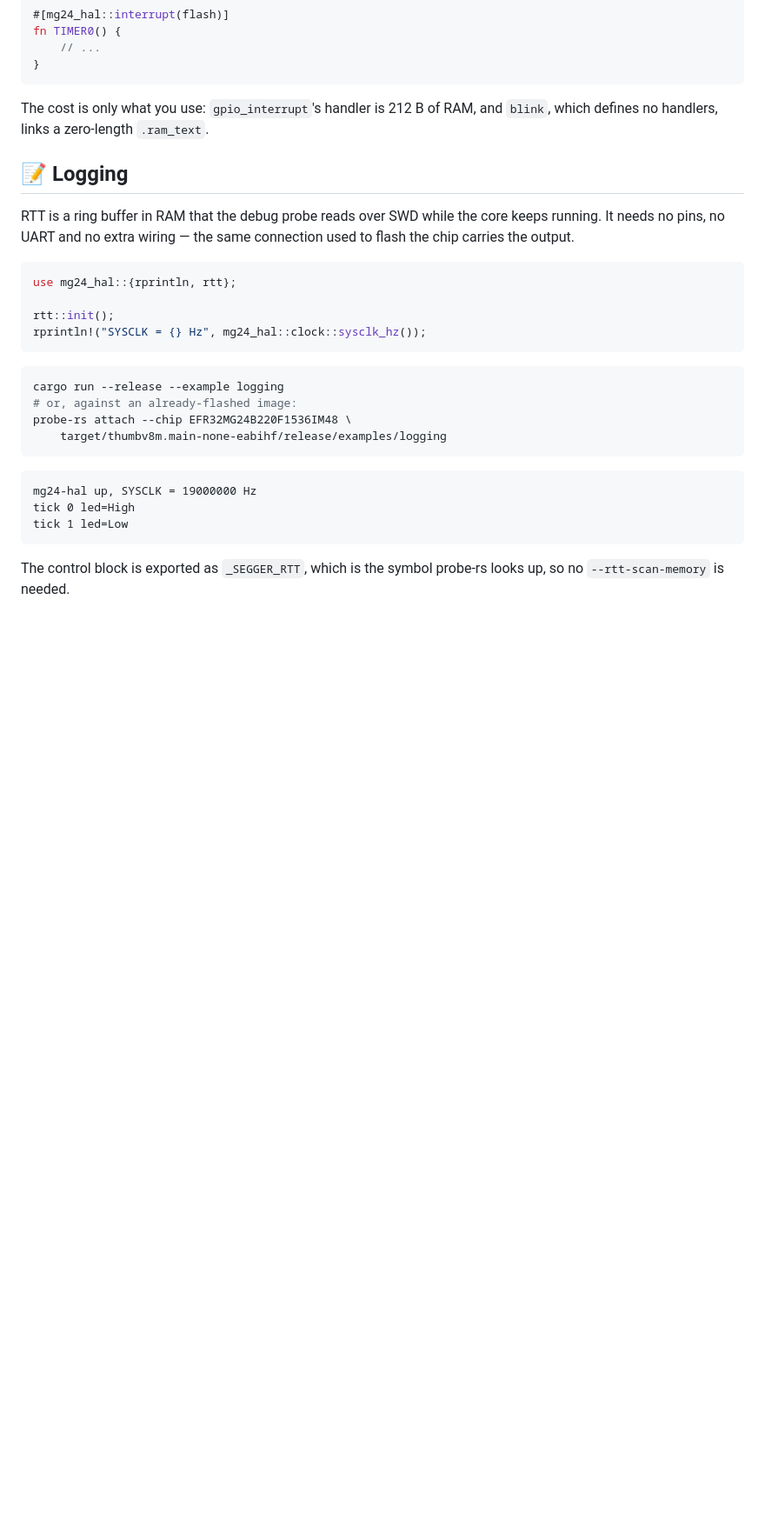
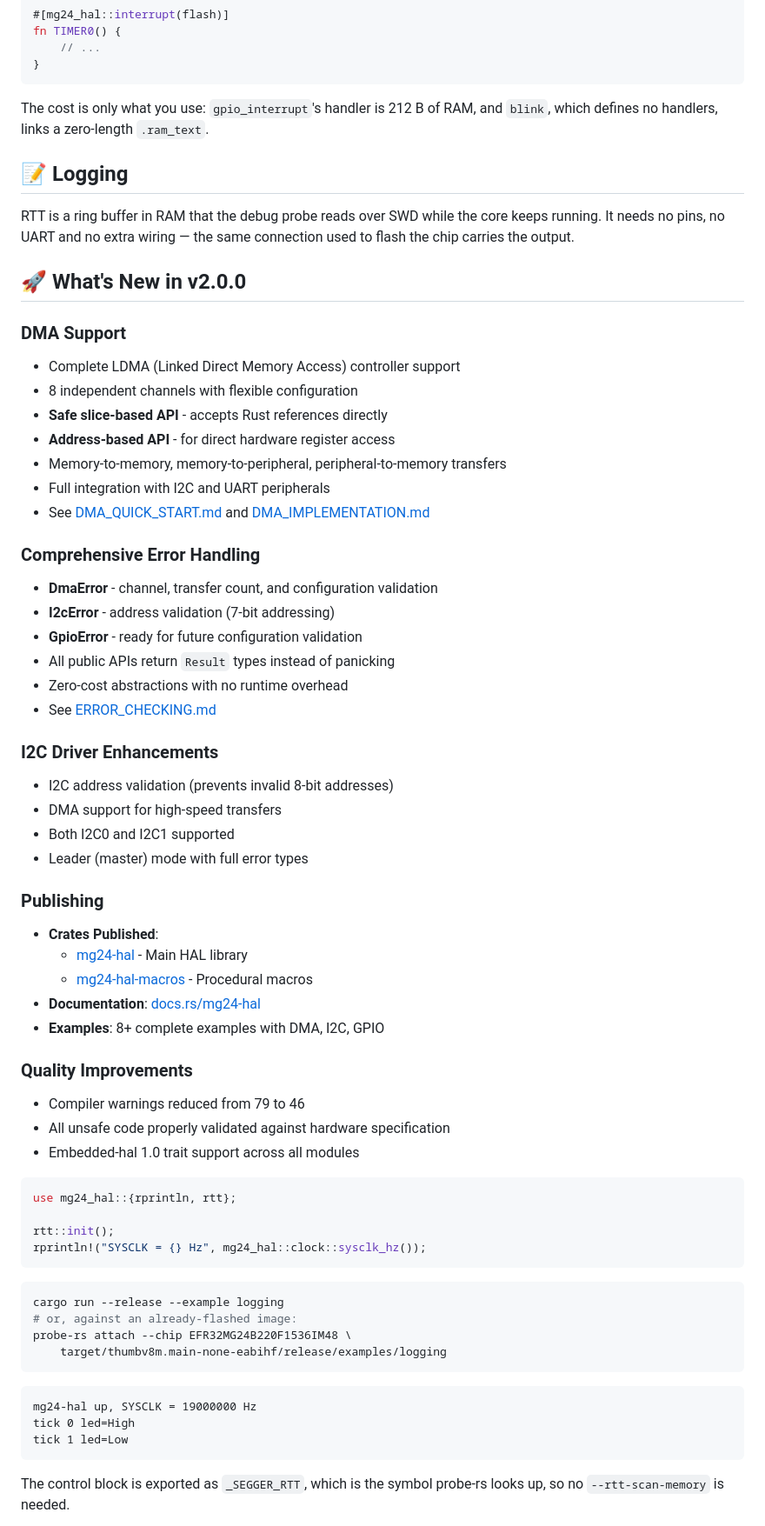
Before and after one commit to fr9rx/MG24-HAL, a Markdown page: README.md, the part around one of its changes. Shown at 87% size. GitHub-like rendering; blank space fills up the shorter version.

Commit message:
v2.0.0: Add README updates for published crates, macros README, and feature highlights

````diff
--- a/README.md
+++ b/README.md
@@ -246,6 +254,43 @@ RTT is a ring buffer in RAM that the debug probe reads over SWD while the core
 keeps running. It needs no pins, no UART and no extra wiring — the same
 connection used to flash the chip carries the output.
 
+## 🚀 What's New in v2.0.0
+
+### DMA Support
+- Complete LDMA (Linked Direct Memory Access) controller support
+- 8 independent channels with flexible configuration
+- **Safe slice-based API** - accepts Rust references directly
+- **Address-based API** - for direct hardware register access
+- Memory-to-memory, memory-to-peripheral, peripheral-to-memory transfers
+- Full integration with I2C and UART peripherals
+- See [DMA_QUICK_START.md](DMA_QUICK_START.md) and [DMA_IMPLEMENTATION.md](DMA_IMPLEMENTATION.md)
+
+### Comprehensive Error Handling
+- **DmaError** - channel, transfer count, and configuration validation
+- **I2cError** - address validation (7-bit addressing)
+- **GpioError** - ready for future configuration validation
+- All public APIs return `Result` types instead of panicking
+- Zero-cost abstractions with no runtime overhead
+- See [ERROR_CHECKING.md](ERROR_CHECKING.md)
+
+### I2C Driver Enhancements
+- I2C address validation (prevents invalid 8-bit addresses)
+- DMA support for high-speed transfers
+- Both I2C0 and I2C1 supported
+- Leader (master) mode with full error types
+
+### Publishing
+- **Crates Published**:
+  - [mg24-hal](https://crates.io/crates/mg24-hal) - Main HAL library
+  - [mg24-hal-macros](https://crates.io/crates/mg24-hal-macros) - Procedural macros
+- **Documentation**: [docs.rs/mg24-hal](https://docs.rs/mg24-hal/)
+- **Examples**: 8+ complete examples with DMA, I2C, GPIO
+
+### Quality Improvements
+- Compiler warnings reduced from 79 to 46
+- All unsafe code properly validated against hardware specification
+- Embedded-hal 1.0 trait support across all modules
+
 ```rust
 use mg24_hal::{rprintln, rtt};
 
````
Also changed, not shown: other parts of README.md (+21 -13 lines), macros/README.md (added, +60 -0 lines).
